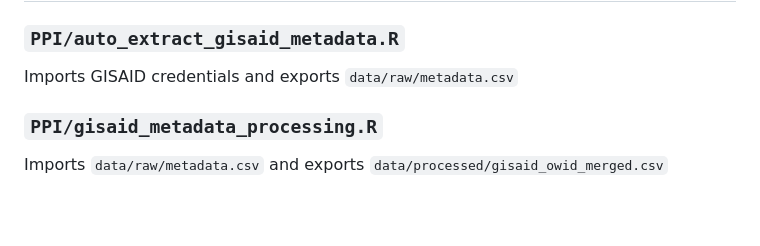
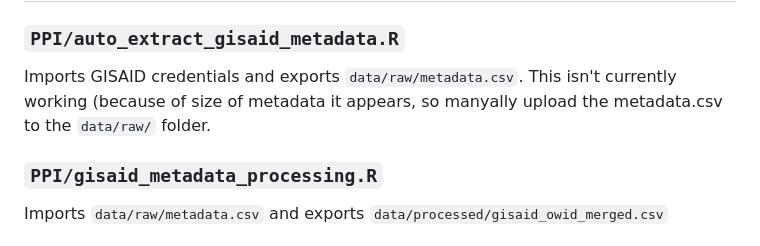
Before and after one commit to PandemicPreventionInstitute/NGS-Capacity-map, a Markdown page: scripts/data_processing/NGS_pipeline_README.md, the part around the change. Drawn GitHub-style; blank space fills up the shorter version.

```diff
--- a/scripts/data_processing/NGS_pipeline_README.md
+++ b/scripts/data_processing/NGS_pipeline_README.md
@@ -1,7 +1,7 @@
 # Description of pipeline to update NGS Capacity map (static outputs)
 
 ### `PPI/auto_extract_gisaid_metadata.R`
-Imports GISAID credentials and exports `data/raw/metadata.csv`
+Imports GISAID credentials and exports `data/raw/metadata.csv`. This isn't currently working (because of size of metadata it appears, so manyally upload the metadata.csv to the `data/raw/` folder.
 
 ### `PPI/gisaid_metadata_processing.R`
 Imports `data/raw/metadata.csv` and exports `data/processed/gisaid_owid_merged.csv`
```
